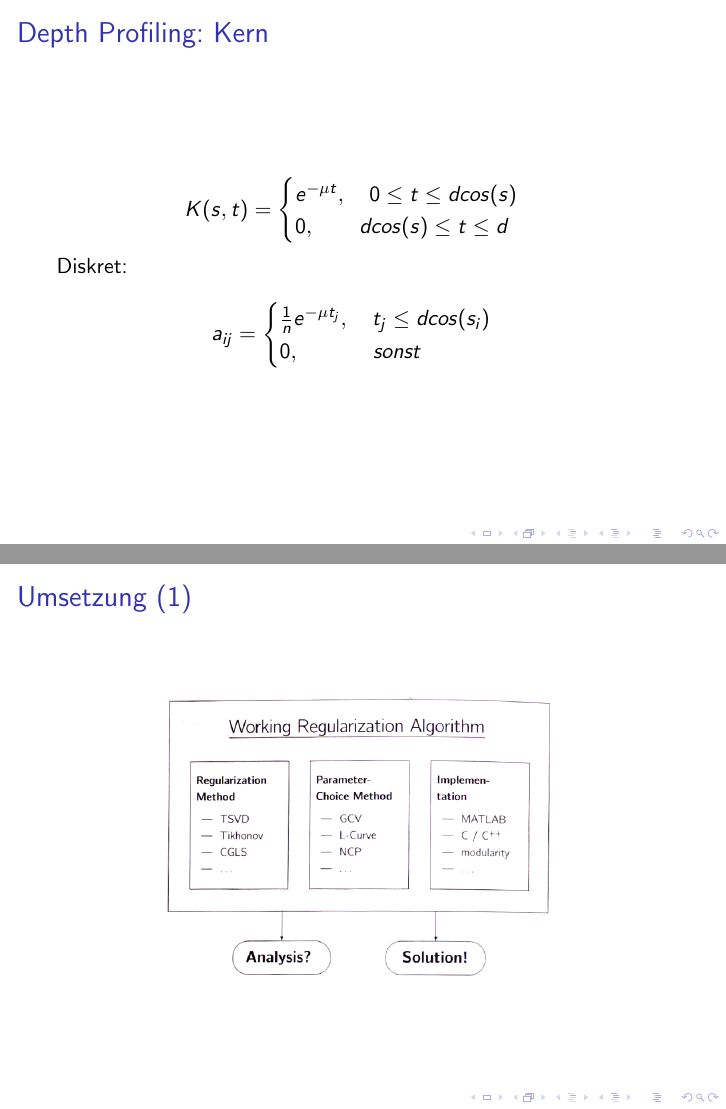
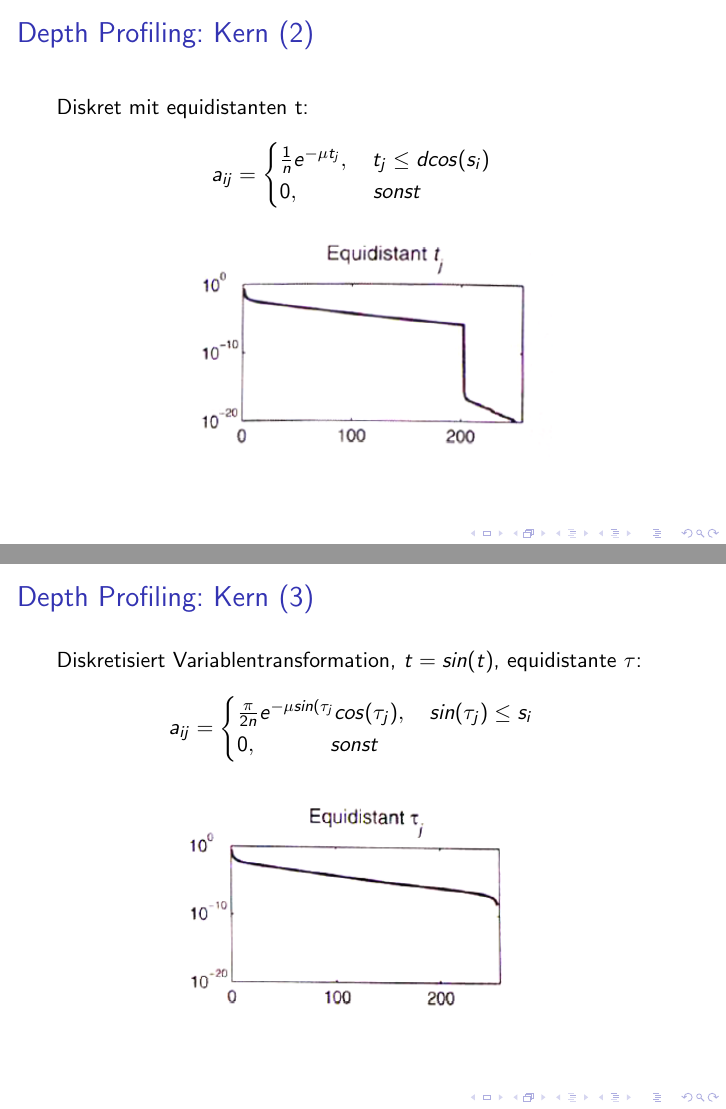
Before and after one commit to sils/learning, LaTeX slides (pros_math/pres.tex): pages 40 and 41 of 56 before the commit and pages 41 and 42 of 58 after it, joined at a grey line. Compiled offline with pdfLaTeX.

Commit message:
Discrete

```diff
--- a/pros_math/pres.tex
+++ b/pros_math/pres.tex
@@ -429,7 +429,12 @@ e^{-\mu t}, \, \, \, \, \, \, 0 \leq t \leq d cos(s)\\
 \end{cases}
 \]
 
-Diskret:
+\end{frame}
+
+
+\begin{frame}{Depth Profiling: Kern (2)}
+
+Diskret mit equidistanten t:
 
 \[
 a_{ij} =
@@ -439,8 +444,32 @@ a_{ij} =
 \end{cases}
 \]
 
+\begin{center}
+\includegraphics[scale=0.7]{equi_t}
+\end{center}
 
 \end{frame}
+
+\begin{frame}{Depth Profiling: Kern (3)}
+
+Diskretisiert Variablentransformation, $t = sin(t)$, equidistante $\tau$:
+
+\[
+a_{ij} =
+\begin{cases}
+{\pi \over 2n} e^{-\mu sin(\tau_j}cos(\tau_j), \, \, \, \, \, \, sin(\tau_j) \leq s_i\\
+0, \, \, \, \, \, \, \, \, \, \, \, \, \, \, \, \, \, \, \, \, sonst
+\end{cases}
+\]
+
+\begin{center}
+\includegraphics[scale=0.7]{equi_tau}
+\end{center}
+
+\end{frame}
+
+
+
 
 \section{Umsetzung}
 \begin{frame}{Umsetzung (1)}
```
Also changed, not shown: pros_math/equi_t.PNG (added), pros_math/equi_tau.PNG (added), pros_math/pres.tex (2 more changed lines).
